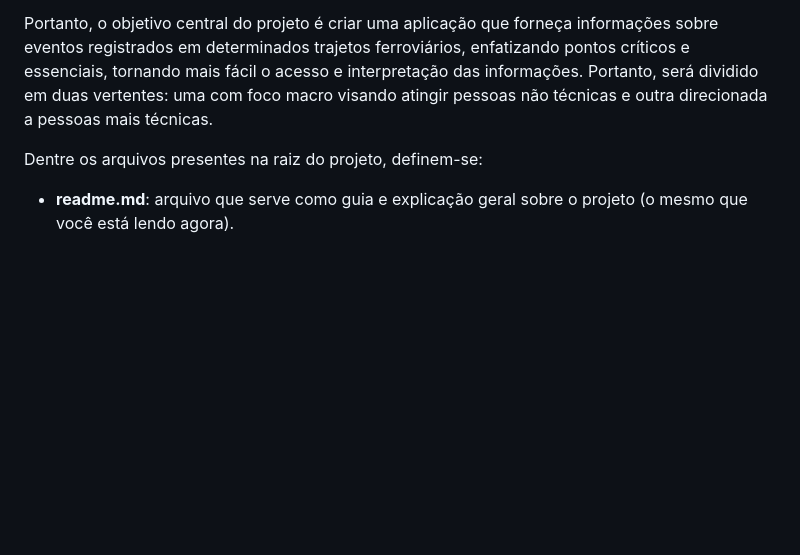
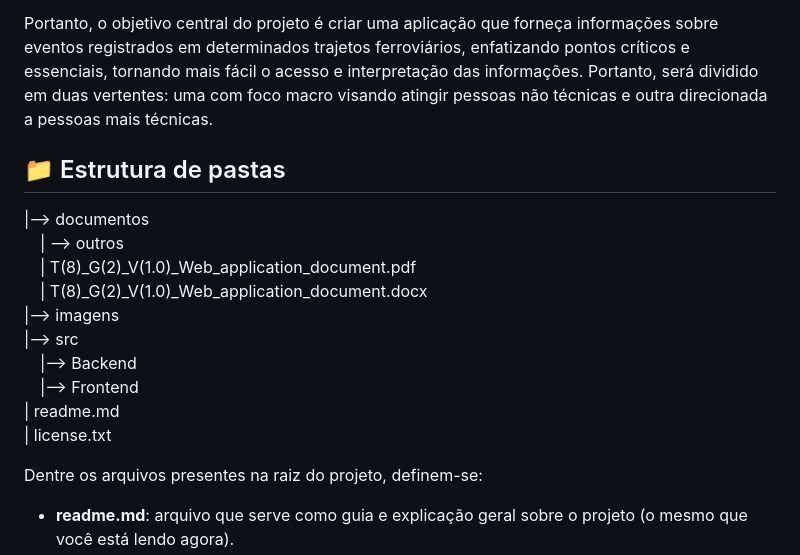
Before and after one commit to 2023M2T8-Inteli/Projeto3, a Markdown page: README.md, the part around the change. Drawn GitHub-style; blank space fills up the shorter version.

Commit message:
Mudança na Estrutura de Pastas

```diff
--- a/README.md
+++ b/README.md
@@ -22,6 +22,19 @@
 O IPT possui uma área de pesquisa voltada para ferrovias, a qual realiza um projeto de coleta de dados do percurso de trens para algumas empresas clientes. No final do processo de coleta e tratamento dos dados, é produzido um relatório extremamente técnico e extenso contendo os resultados. No entanto, esse formato atual tem gerado diversas complicações com diferentes facetas. De um lado, os stakeholders possuem agendas extremamente apertadas e, portanto, não têm o tempo necessário para extrair dos relatórios os dados que eles precisam para realizar seus trabalhos de forma apropriada. Por outro lado, existem funcionários que necessitam de certas informações contidas no relatório, mas que simplesmente não possuem o conhecimento técnico necessário para extrair essas informações. Em suma, os relatórios no modelo atual estão prejudicando a eficiência da conexão entre o IPT e seus clientes.
 
 Portanto, o objetivo central do projeto é criar uma aplicação que forneça informações sobre eventos registrados em determinados trajetos ferroviários, enfatizando pontos críticos e essenciais, tornando mais fácil o acesso e interpretação das informações. Portanto, será dividido em duas vertentes: uma com foco macro visando atingir pessoas não técnicas e outra direcionada a pessoas mais técnicas.
+
+## 📁 Estrutura de pastas
+
+|--> documentos<br>
+  &emsp;| --> outros <br>
+  &emsp;| T(8)_G(2)_V(1.0)_Web_application_document.pdf<br>
+  &emsp;| T(8)_G(2)_V(1.0)_Web_application_document.docx<br>
+|--> imagens<br>
+|--> src<br>
+  &emsp;|--> Backend<br>
+  &emsp;|--> Frontend<br>
+| readme.md<br>
+| license.txt
 
 Dentre os arquivos presentes na raiz do projeto, definem-se:
 
```
